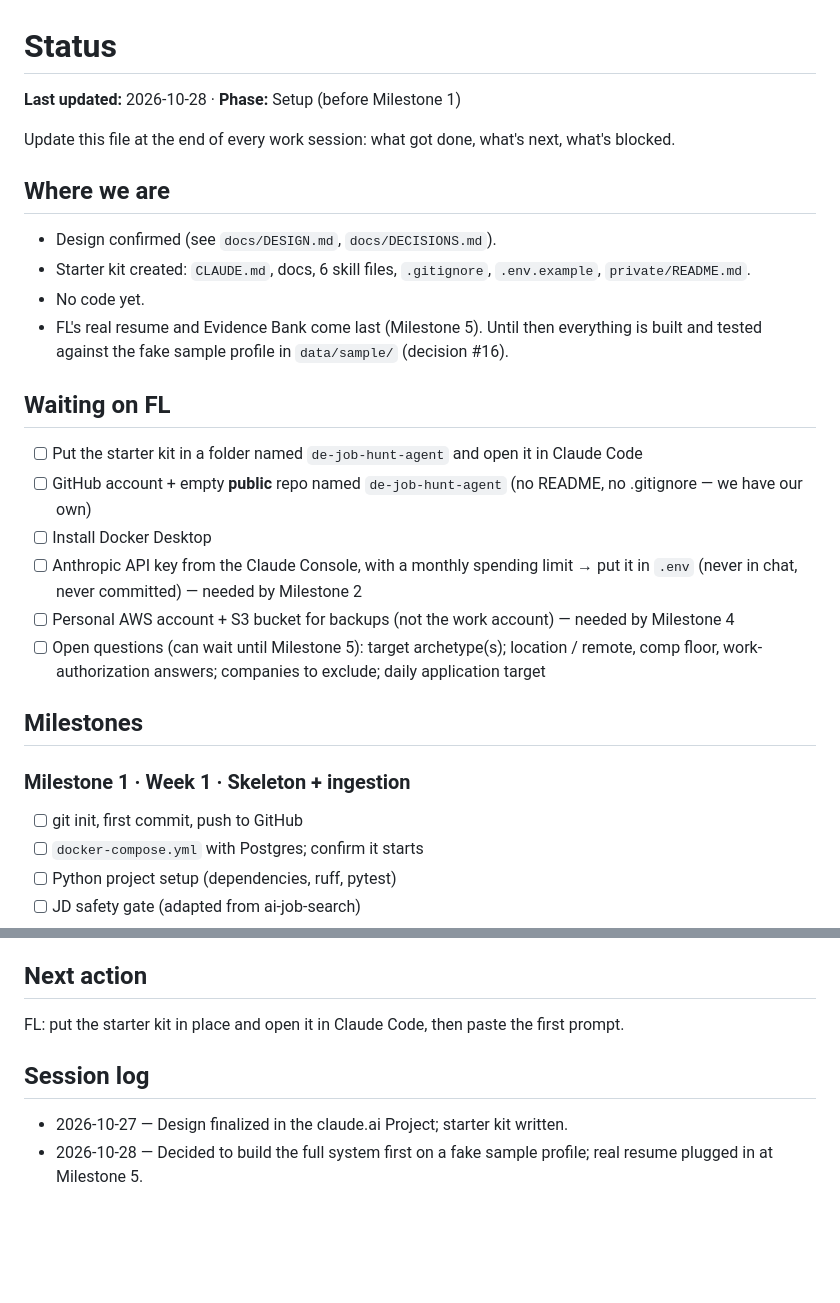
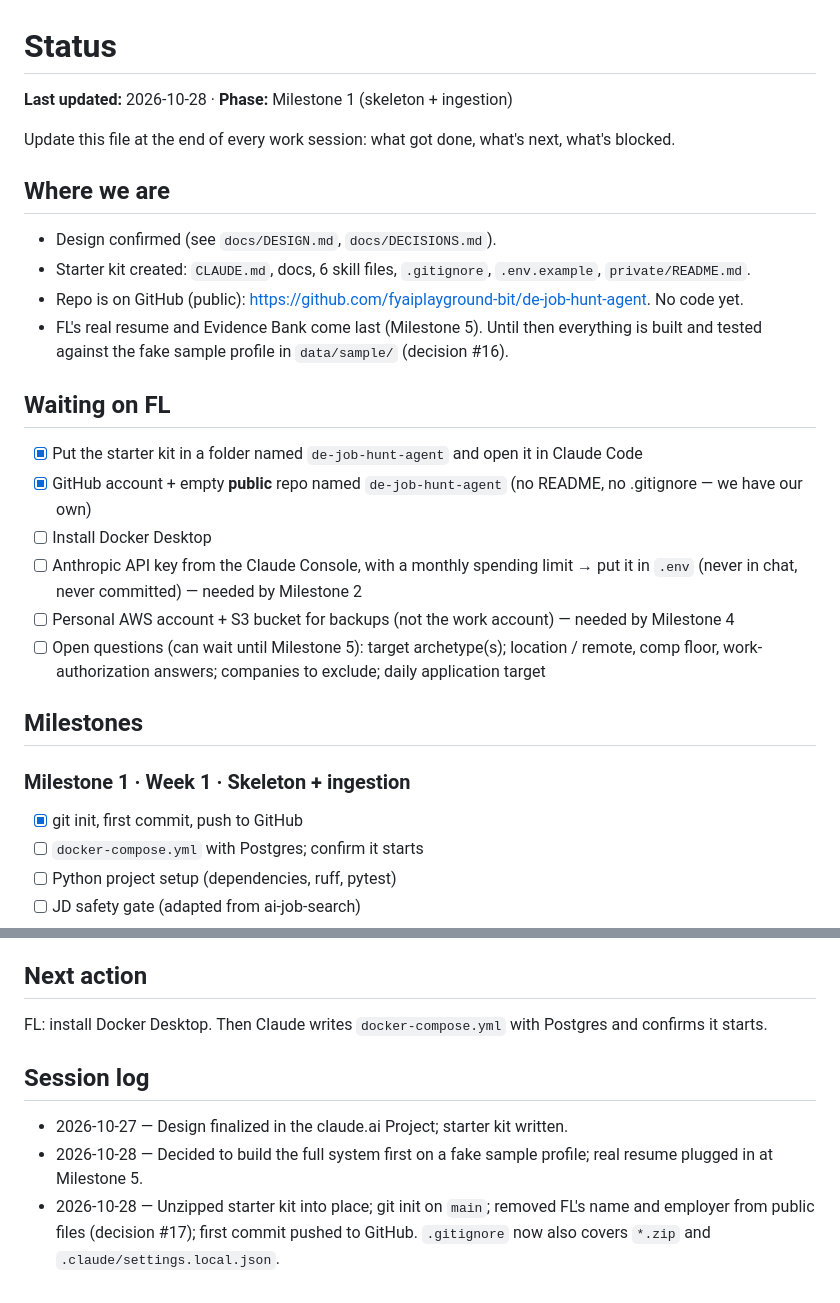
Before and after one commit to fyaiplayground-bit/de-job-hunt-agent, a Markdown page: docs/STATUS.md, 2 parts joined by grey strips. Drawn GitHub-style; blank space fills up the shorter version.

Commit message:
Update STATUS: repo on GitHub, Milestone 1 started
Co-Authored-By: Claude Opus 5.5 <noreply@anthropic.com>

```diff
--- a/docs/STATUS.md
+++ b/docs/STATUS.md
@@ -1,6 +1,6 @@
 # Status
 
-**Last updated:** 2026-10-28 · **Phase:** Setup (before Milestone 1)
+**Last updated:** 2026-10-28 · **Phase:** Milestone 1 (skeleton + ingestion)
 
 Update this file at the end of every work session: what got done, what's next, what's blocked.
 
@@ -8,13 +8,13 @@ Update this file at the end of every work session: what got done, what's next, w
 
 - Design confirmed (see `docs/DESIGN.md`, `docs/DECISIONS.md`).
 - Starter kit created: `CLAUDE.md`, docs, 6 skill files, `.gitignore`, `.env.example`, `private/README.md`.
-- No code yet.
+- Repo is on GitHub (public): https://github.com/fyaiplayground-bit/de-job-hunt-agent. No code yet.
 - FL's real resume and Evidence Bank come last (Milestone 5). Until then everything is built and tested against the fake sample profile in `data/sample/` (decision #16).
 
 ## Waiting on FL
 
-- [ ] Put the starter kit in a folder named `de-job-hunt-agent` and open it in Claude Code
-- [ ] GitHub account + empty **public** repo named `de-job-hunt-agent` (no README, no .gitignore — we have our own)
+- [x] Put the starter kit in a folder named `de-job-hunt-agent` and open it in Claude Code
+- [x] GitHub account + empty **public** repo named `de-job-hunt-agent` (no README, no .gitignore — we have our own)
 - [ ] Install Docker Desktop
 - [ ] Anthropic API key from the Claude Console, with a monthly spending limit → put it in `.env` (never in chat, never committed) — needed by Milestone 2
 - [ ] Personal AWS account + S3 bucket for backups (not the work account) — needed by Milestone 4
@@ -23,7 +23,7 @@ Update this file at the end of every work session: what got done, what's next, w
 ## Milestones
 
 ### Milestone 1 · Week 1 · Skeleton + ingestion
-- [ ] git init, first commit, push to GitHub
+- [x] git init, first commit, push to GitHub
 - [ ] `docker-compose.yml` with Postgres; confirm it starts
 - [ ] Python project setup (dependencies, ruff, pytest)
 - [ ] JD safety gate (adapted from ai-job-search)
@@ -59,9 +59,10 @@ Update this file at the end of every work session: what got done, what's next, w
 
 ## Next action
 
-FL: put the starter kit in place and open it in Claude Code, then paste the first prompt.
+FL: install Docker Desktop. Then Claude writes `docker-compose.yml` with Postgres and confirms it starts.
 
 ## Session log
 
 - 2026-10-27 — Design finalized in the claude.ai Project; starter kit written.
 - 2026-10-28 — Decided to build the full system first on a fake sample profile; real resume plugged in at Milestone 5.
+- 2026-10-28 — Unzipped starter kit into place; git init on `main`; removed FL's name and employer from public files (decision #17); first commit pushed to GitHub. `.gitignore` now also covers `*.zip` and `.claude/settings.local.json`.
```
